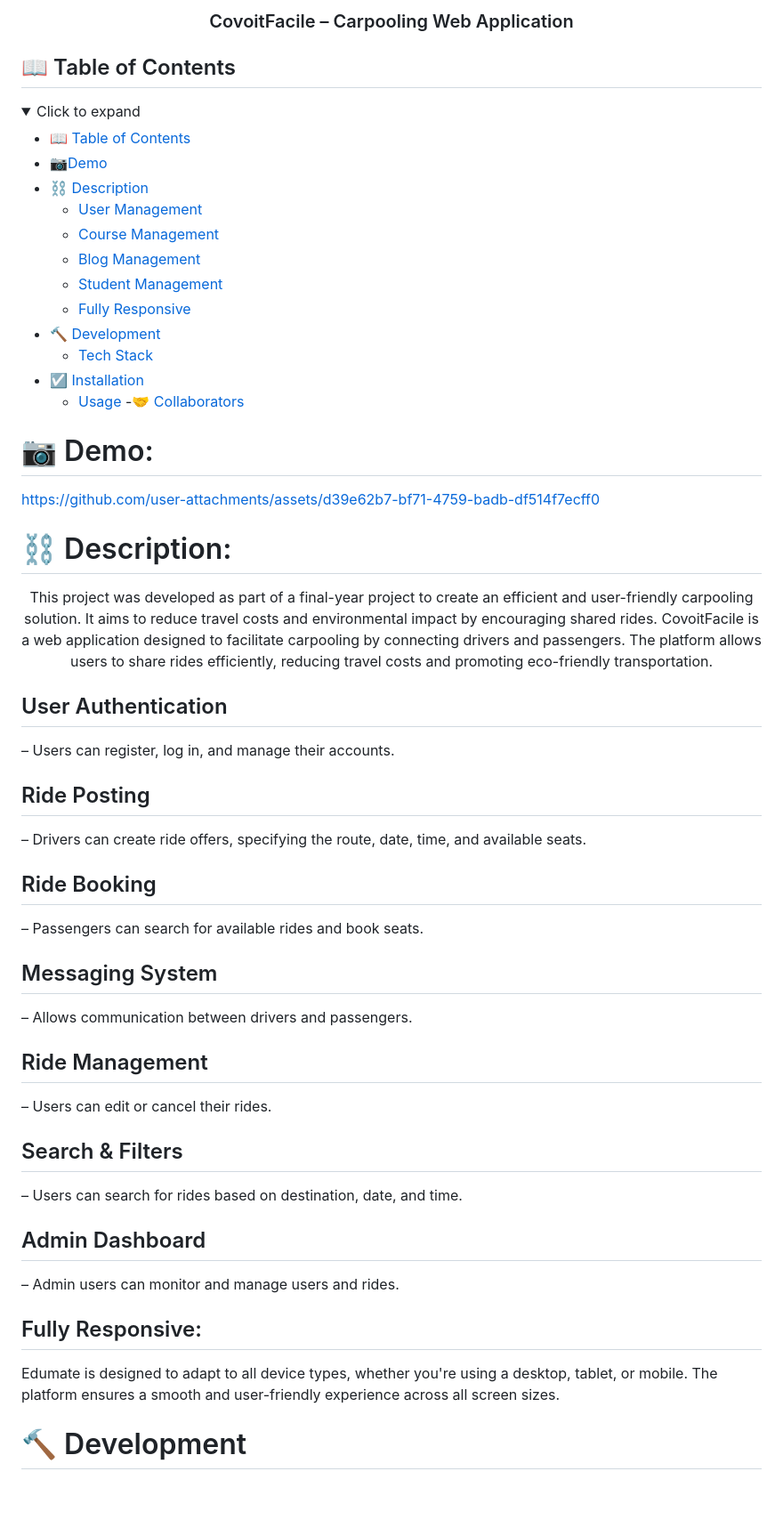
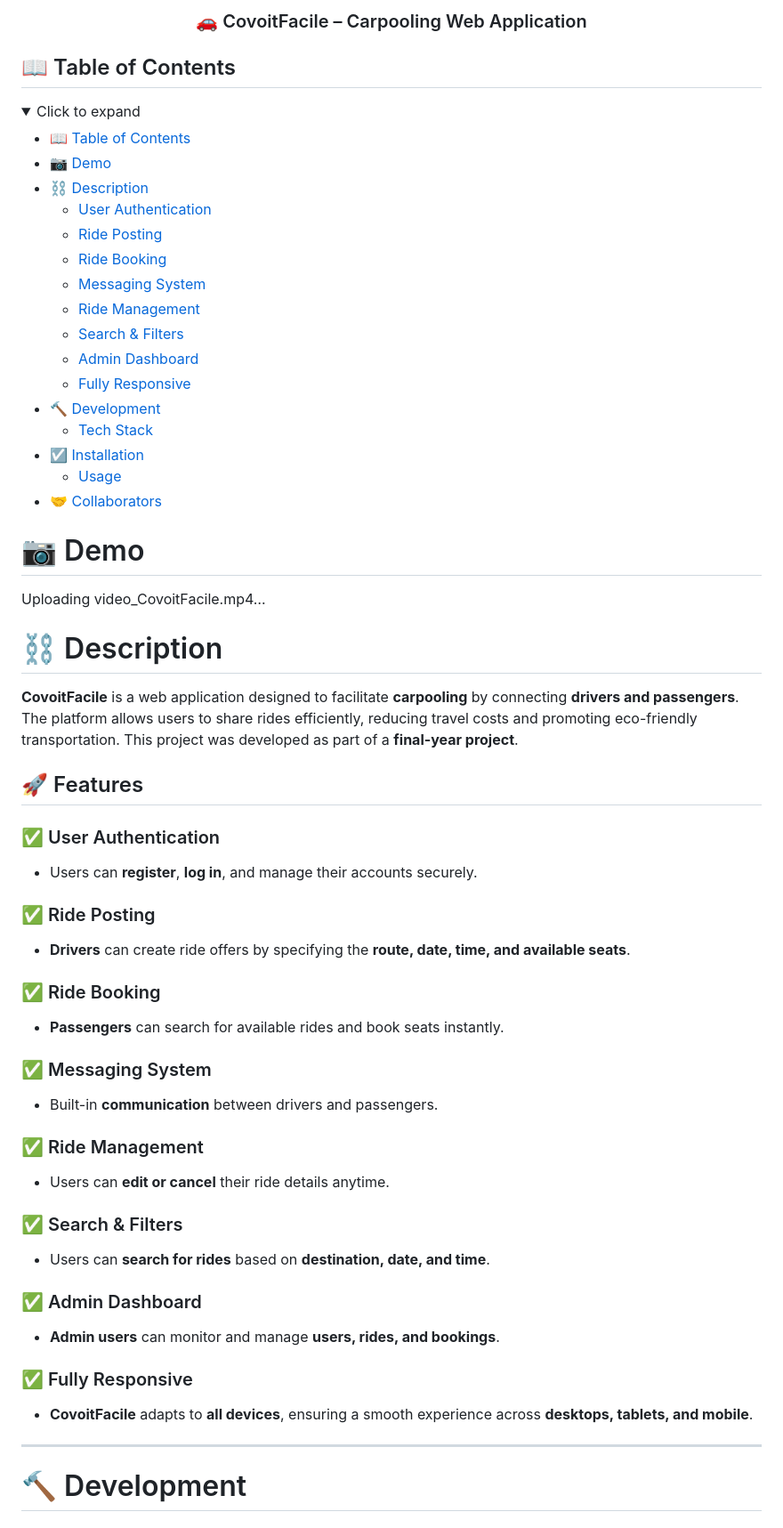
Before and after one commit to Chaimaa101/PFE-covoiturage, a Markdown page: README.md, the part around the change printed below. Shown: that part at 89% size. GitHub-like rendering; folded sections open; blank space fills up the shorter version.

```diff
--- a/README.md
+++ b/README.md
@@ -6,7 +3,7 @@
 </h1>
 
 <h3 align="center">
-	CovoitFacile – Carpooling Web Application
+	🚗 CovoitFacile – Carpooling Web Application
 </h3>
 
 ## 📖 Table of Contents
@@ -15,50 +12,58 @@
 <summary>Click to expand</summary>
 
 - [📖 Table of Contents](#-table-of-contents)
-- [📷Demo](#-Demo)
-- [⛓ Description ](#-description)
-    - [User Management ](#user-management)
-    - [Course Management ](#course-management)
-    - [Blog Management ](#blog-management)
-    - [Student Management ](#student-management)
-    - [Fully Responsive](#fully-responsive)
+- [📷 Demo](#-demo)
+- [⛓ Description](#-description)
+  - [User Authentication](#user-authentication)
+  - [Ride Posting](#ride-posting)
+  - [Ride Booking](#ride-booking)
+  - [Messaging System](#messaging-system)
+  - [Ride Management](#ride-management)
+  - [Search & Filters](#search--filters)
+  - [Admin Dashboard](#admin-dashboard)
+  - [Fully Responsive](#fully-responsive)
 - [🔨 Development](#-development)
-    - [Tech Stack](#tech-stack)
-- [☑️ Installation](#installation)
-    - [Usage ](#usage)
--[🤝 Collaborators](#collaborators)
+  - [Tech Stack](#tech-stack)
+- [☑️ Installation](#-installation)
+  - [Usage](#usage)
+- [🤝 Collaborators](#-collaborators)
 </details>
 
-# 📷 Demo:
+# 📷 Demo
 
-https://github.com/user-attachments/assets/d39e62b7-bf71-4759-badb-df514f7ecff0
+Uploading video_CovoitFacile.mp4…
 
+# ⛓ Description
 
+**CovoitFacile** is a web application designed to facilitate **carpooling** by connecting **drivers and passengers**. The platform allows users to share rides efficiently, reducing travel costs and promoting eco-friendly transportation. This project was developed as part of a **final-year project**.
 
-# ⛓ Description:
+## 🚀 Features
 
-<p align="center">
-	This project was developed as part of a final-year project to create an efficient and user-friendly carpooling solution. It aims to reduce travel costs and environmental impact by encouraging shared rides.
-	CovoitFacile is a web application designed to facilitate carpooling by connecting drivers and passengers. The platform allows users to share rides efficiently, reducing travel costs and promoting eco-friendly transportation.
-</p>
+### ✅ User Authentication
+- Users can **register**, **log in**, and manage their accounts securely.
 
-## User Authentication
-– Users can register, log in, and manage their accounts.
-## Ride Posting
-– Drivers can create ride offers, specifying the route, date, time, and available seats.
-## Ride Booking
-– Passengers can search for available rides and book seats.
-## Messaging System
-– Allows communication between drivers and passengers.
-## Ride Management
-– Users can edit or cancel their rides.
-## Search & Filters
-– Users can search for rides based on destination, date, and time.
-## Admin Dashboard
-– Admin users can monitor and manage users and rides.
+### ✅ Ride Posting
+- **Drivers** can create ride offers by specifying the **route, date, time, and available seats**.
 
-## Fully Responsive:
-Edumate is designed to adapt to all device types, whether you're using a desktop, tablet, or mobile. The platform ensures a smooth and user-friendly experience across all screen sizes.
+### ✅ Ride Booking
+- **Passengers** can search for available rides and book seats instantly.
+
+### ✅ Messaging System
+- Built-in **communication** between drivers and passengers.
+
+### ✅ Ride Management
+- Users can **edit or cancel** their ride details anytime.
+
+### ✅ Search & Filters
+- Users can **search for rides** based on **destination, date, and time**.
+
+### ✅ Admin Dashboard
+- **Admin users** can monitor and manage **users, rides, and bookings**.
+
+### ✅ Fully Responsive
+- **CovoitFacile** adapts to **all devices**, ensuring a smooth experience across **desktops, tablets, and mobile**.
+
+---
 
 # 🔨 Development
 
```
Also changed, not shown: other parts of README.md (+23 -26 lines).
